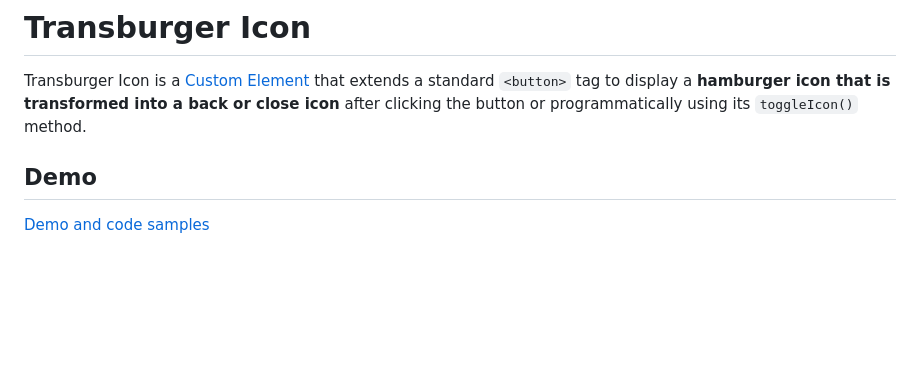
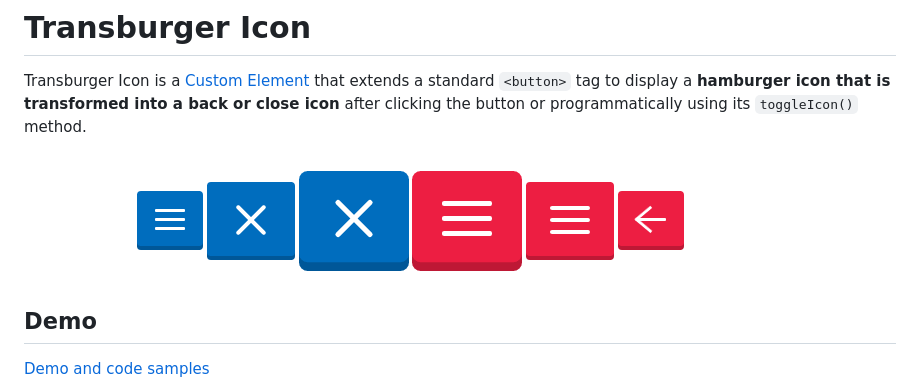
Before and after one commit to kcmr/transburger-icon, a Markdown page: README.md, the part around the change. Rendered like a GitHub page; pictures changed too: transburger-icon-demos.gif (added); blank space fills up the shorter version.

Commit message:
add demo gif to README

```diff
--- a/README.md
+++ b/README.md
@@ -1,6 +1,8 @@
 # Transburger Icon
 
 Transburger Icon is a [Custom Element](http://webcomponents.org/articles/introduction-to-custom-elements/) that extends a standard `<button>` tag to display a **hamburger icon that is transformed into a back or close icon** after clicking the button or programmatically using its `toggleIcon()` method.
+
+![Transburger Icon Demos](transburger-icon-demos.gif)
 
 ## Demo
 
```
